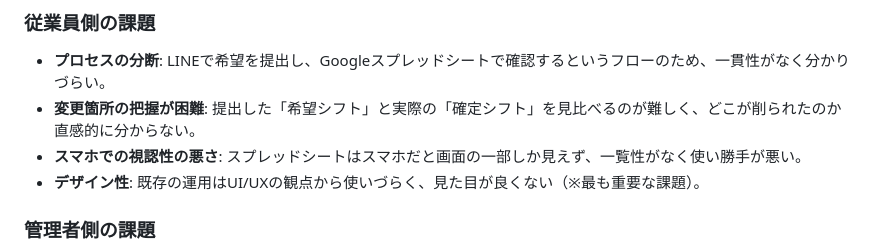
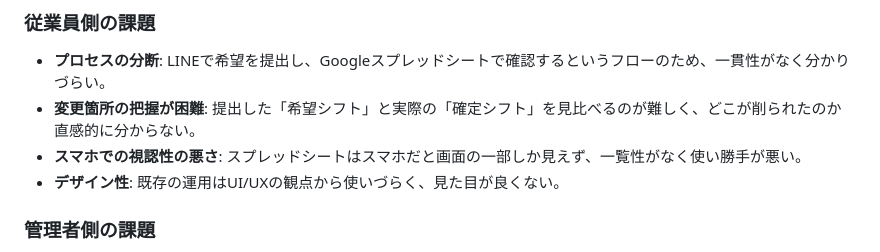
Before and after one commit to HiroseTomoya/my-app1, a Markdown page: シフト管理アプリ企画書.md, the part around the change. Rendered like a GitHub page.

```diff
--- a/シフト管理アプリ企画書.md
+++ b/シフト管理アプリ企画書.md
@@ -23,7 +23,7 @@
 * **プロセスの分断**: LINEで希望を提出し、Googleスプレッドシートで確認するというフローのため、一貫性がなく分かりづらい。
 * **変更箇所の把握が困難**: 提出した「希望シフト」と実際の「確定シフト」を見比べるのが難しく、どこが削られたのか直感的に分からない。
 * **スマホでの視認性の悪さ**: スプレッドシートはスマホだと画面の一部しか見えず、一覧性がなく使い勝手が悪い。
-* **デザイン性**: 既存の運用はUI/UXの観点から使いづらく、見た目が良くない（※最も重要な課題）。
+* **デザイン性**: 既存の運用はUI/UXの観点から使いづらく、見た目が良くない。
 
 ### 管理者側の課題
 * **集計時の手間の多さ**: 従業員から送られてくる個々のLINEメッセージを開きながらシフトを作成しなければならず、非常に手間がかかる。
```
